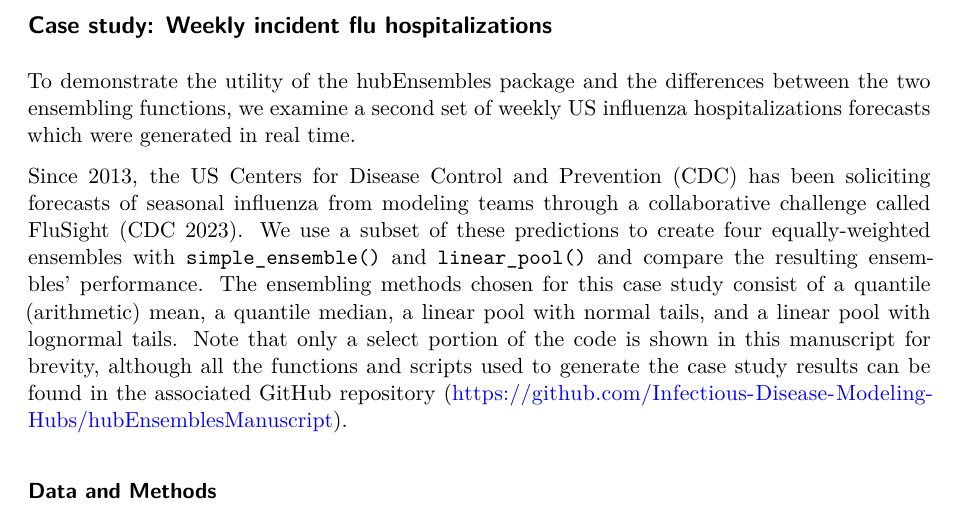
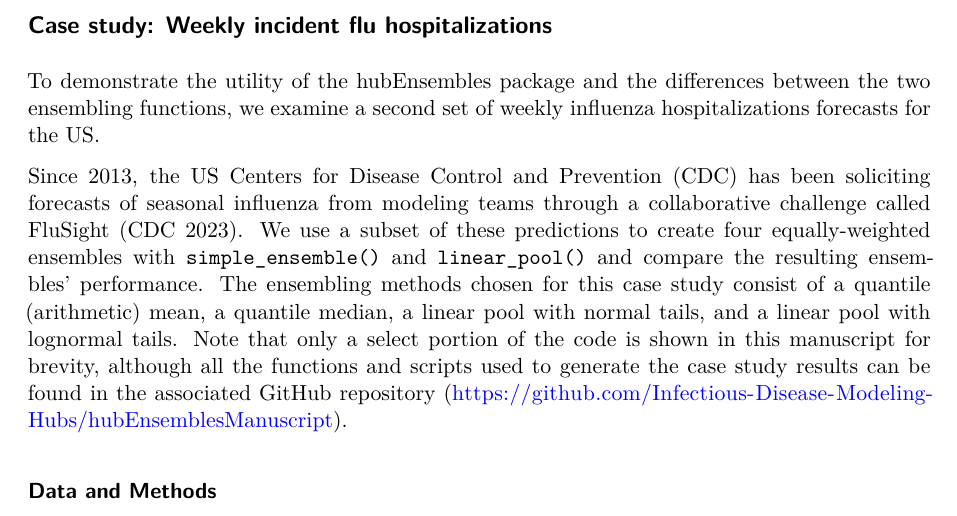
Before and after one commit to hubverse-org/hubEnsemblesManuscript, a Quarto document (analysis/paper/hubEnsembles_manuscript.qmd): part of page 16 of 27, cut so that both start at the same text. Rendered offline with R 4.5, knitr and Pandoc in place of Quarto, then LaTeX, with nearby package versions; drawn as R Markdown's standard PDF in place of the format the file asks for; some code elsewhere in the file could not run offline.

Commit message:
remove "real-time" language (#58)

```diff
--- a/analysis/paper/hubEnsembles_manuscript.qmd
+++ b/analysis/paper/hubEnsembles_manuscript.qmd
@@ -934,7 +934,7 @@ cowplot::plot_grid(
 
 ## Case study: Weekly incident flu hospitalizations {#sec-flu}
 
-To demonstrate the utility of the [hubEnsembles]{.pkg} package and the differences between the two ensembling functions, we examine a second set of weekly US influenza hospitalizations forecasts which were generated in real time.
+To demonstrate the utility of the [hubEnsembles]{.pkg} package and the differences between the two ensembling functions, we examine a second set of weekly influenza hospitalizations forecasts for the US.
 
 Since 2013, the US Centers for Disease Control and Prevention (CDC) has been soliciting forecasts of seasonal influenza from modeling teams through a collaborative challenge called FluSight [@cdc_flusight]. We use a subset of these predictions to create four equally-weighted ensembles with `simple_ensemble()` and `linear_pool()` and compare the resulting ensembles' performance. The ensembling methods chosen for this case study consist of a quantile (arithmetic) mean, a quantile median, a linear pool with normal tails, and a linear pool with lognormal tails. Note that only a select portion of the code is shown in this manuscript for brevity, although all the functions and scripts used to generate the case study results can be found in the associated GitHub repository (<https://github.com/Infectious-Disease-Modeling-Hubs/hubEnsemblesManuscript>).
 
```
